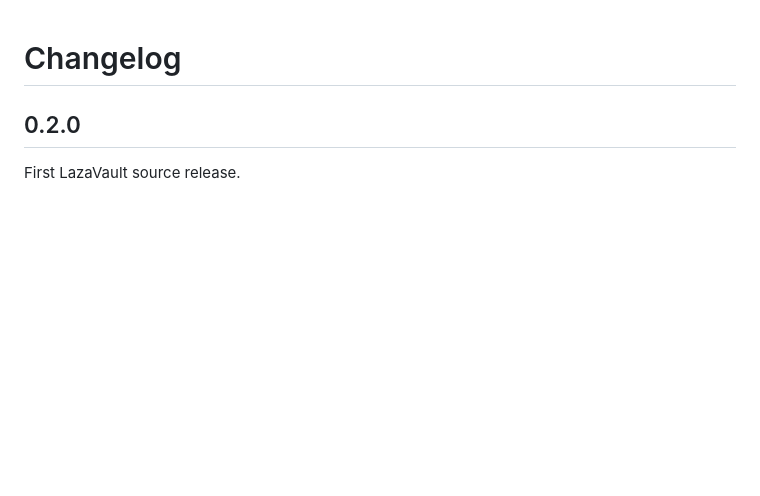
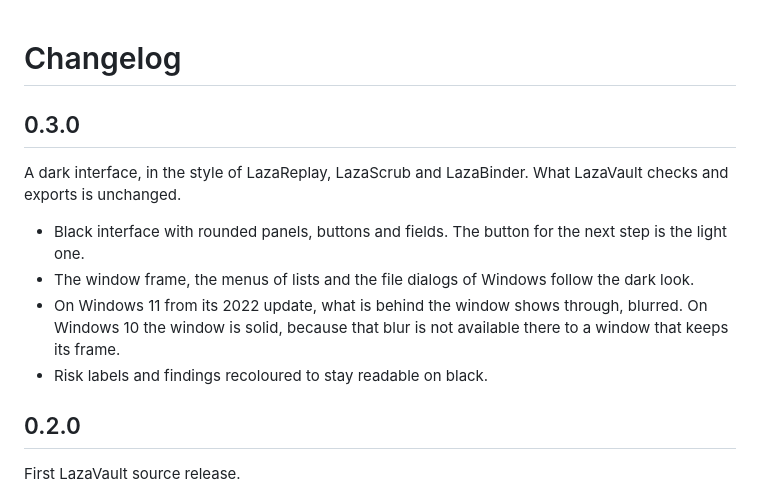
Before and after one commit to kimineechan/LazaVault, a Markdown page: CHANGELOG.md, the part around the change. GitHub-like rendering; blank space fills up the shorter version.

```diff
--- a/CHANGELOG.md
+++ b/CHANGELOG.md
@@ -1,4 +1,13 @@
 # Changelog
+
+## 0.3.0
+
+A dark interface, in the style of LazaReplay, LazaScrub and LazaBinder. What LazaVault checks and exports is unchanged.
+
+* Black interface with rounded panels, buttons and fields. The button for the next step is the light one.
+* The window frame, the menus of lists and the file dialogs of Windows follow the dark look.
+* On Windows 11 from its 2022 update, what is behind the window shows through, blurred. On Windows 10 the window is solid, because that blur is not available there to a window that keeps its frame.
+* Risk labels and findings recoloured to stay readable on black.
 
 ## 0.2.0
 
```
Also changed, not shown: README.md (+3 -1 lines), REVIEW_GUIDE.md (+4 -4 lines), docs/screenshots/accounts.png (added), docs/screenshots/overview.png (added), 8 other files.
